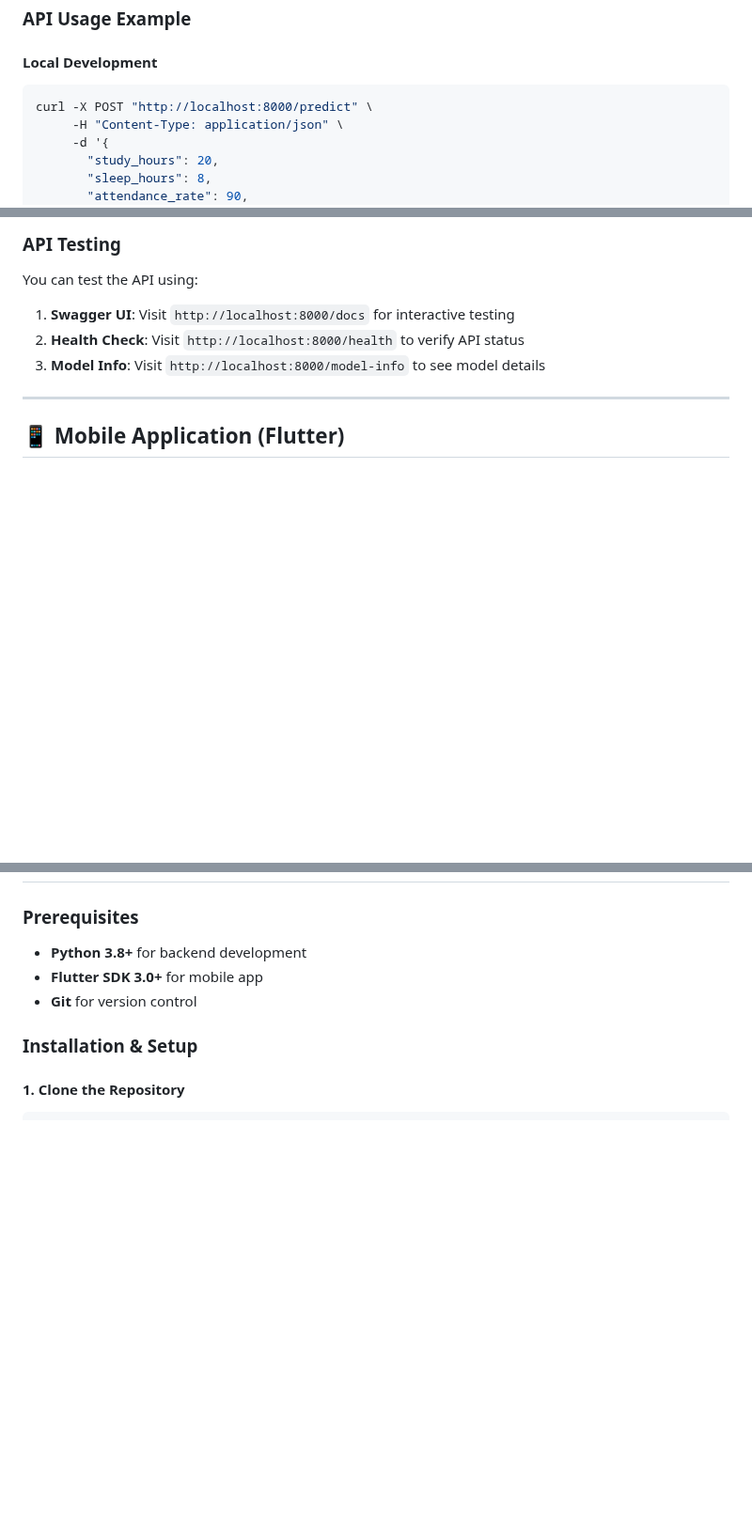
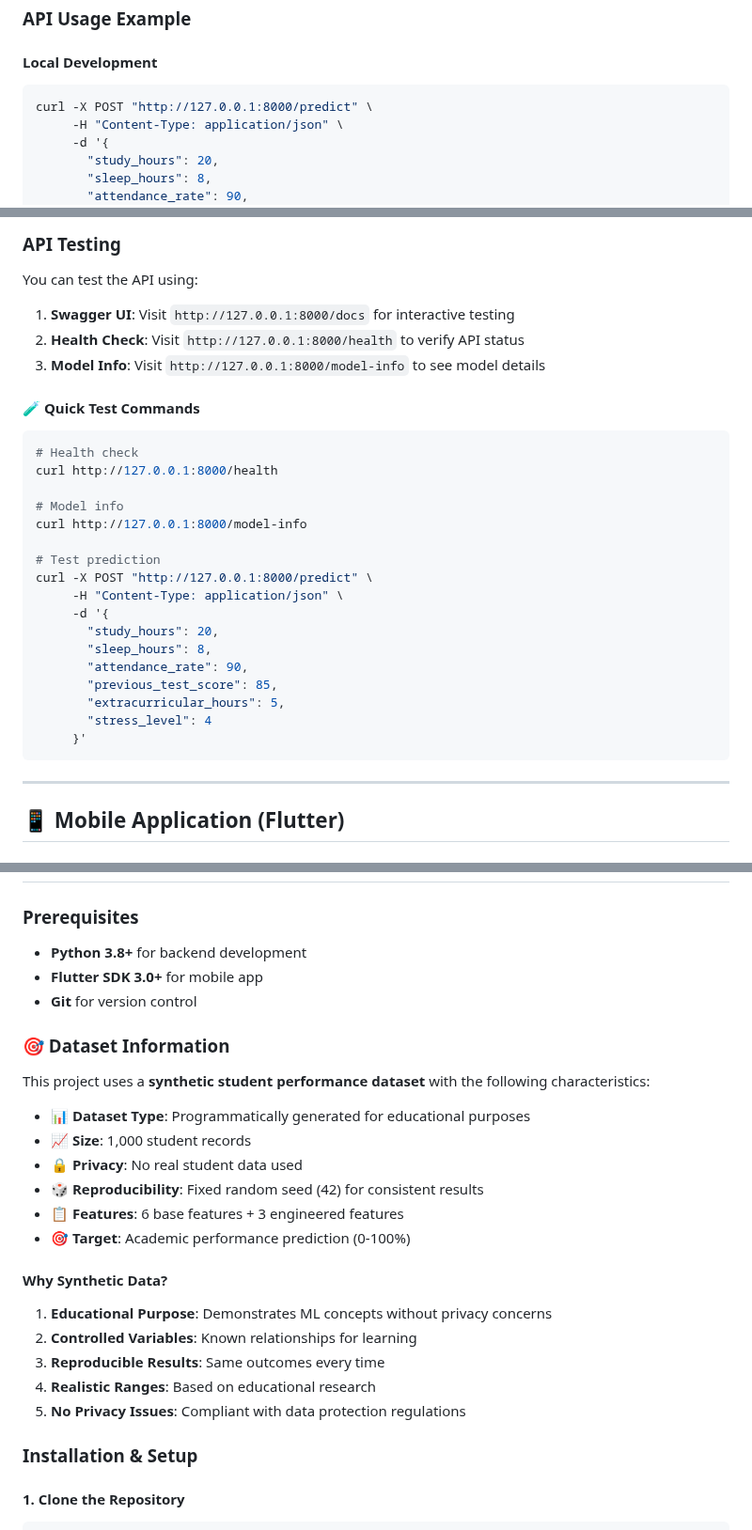
Before and after one commit to Muhodari/linear_regression_model_assigment, a Markdown page: README.md, 3 parts joined by grey strips. Shown at 94% size. GitHub-like rendering; blank space fills up the shorter version.

````diff
--- a/README.md
+++ b/README.md
@@ -75,7 +96,7 @@ The system evaluates three machine learning algorithms:
 
 #### Local Development
 ```bash
-curl -X POST "http://localhost:8000/predict" \
+curl -X POST "http://127.0.0.1:8000/predict" \
      -H "Content-Type: application/json" \
      -d '{
        "study_hours": 20,
@@ -114,9 +135,30 @@ curl -X POST "https://your-deployed-api.onrender.com/predict" \
 
 You can test the API using:
 
-1. **Swagger UI**: Visit `http://localhost:8000/docs` for interactive testing
-2. **Health Check**: Visit `http://localhost:8000/health` to verify API status
-3. **Model Info**: Visit `http://localhost:8000/model-info` to see model details
+1. **Swagger UI**: Visit `http://127.0.0.1:8000/docs` for interactive testing
+2. **Health Check**: Visit `http://127.0.0.1:8000/health` to verify API status
+3. **Model Info**: Visit `http://127.0.0.1:8000/model-info` to see model details
+
+#### **🧪 Quick Test Commands**
+```bash
+# Health check
+curl http://127.0.0.1:8000/health
+
+# Model info
+curl http://127.0.0.1:8000/model-info
+
+# Test prediction
+curl -X POST "http://127.0.0.1:8000/predict" \
+     -H "Content-Type: application/json" \
+     -d '{
+       "study_hours": 20,
+       "sleep_hours": 8,
+       "attendance_rate": 90,
+       "previous_test_score": 85,
+       "extracurricular_hours": 5,
+       "stress_level": 4
+     }'
+```
 
 ---
 
@@ -159,6 +201,24 @@ You can test the API using:
 - **Flutter SDK 3.0+** for mobile app
 - **Git** for version control
 
+### 🎯 Dataset Information
+
+This project uses a **synthetic student performance dataset** with the following characteristics:
+
+- **📊 Dataset Type**: Programmatically generated for educational purposes
+- **📈 Size**: 1,000 student records
+- **🔒 Privacy**: No real student data used
+- **🎲 Reproducibility**: Fixed random seed (42) for consistent results
+- **📋 Features**: 6 base features + 3 engineered features
+- **🎯 Target**: Academic performance prediction (0-100%)
+
+#### **Why Synthetic Data?**
+1. **Educational Purpose**: Demonstrates ML concepts without privacy concerns
+2. **Controlled Variables**: Known relationships for learning
+3. **Reproducible Results**: Same outcomes every time
+4. **Realistic Ranges**: Based on educational research
+5. **No Privacy Issues**: Compliant with data protection regulations
+
 ### Installation & Setup
 
 #### 1. Clone the Repository
````
Also changed, not shown: other parts of README.md (+40 -19 lines).
